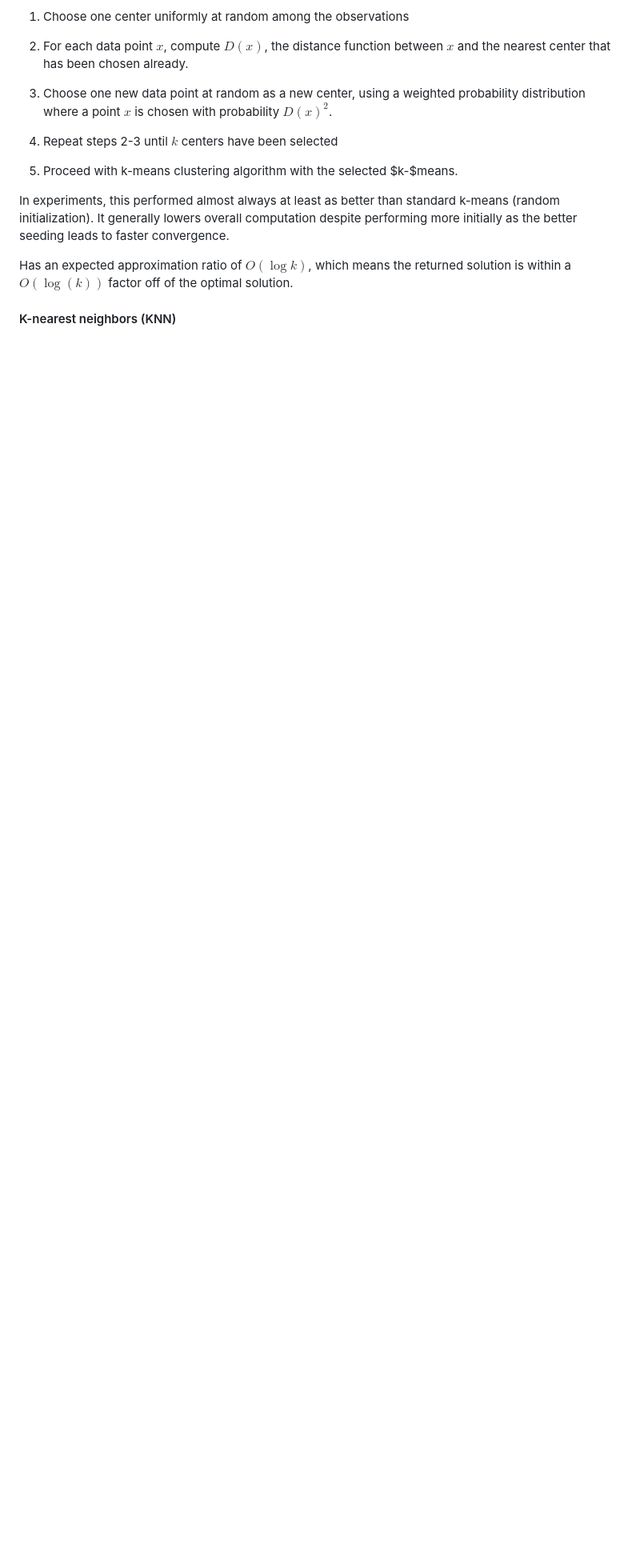
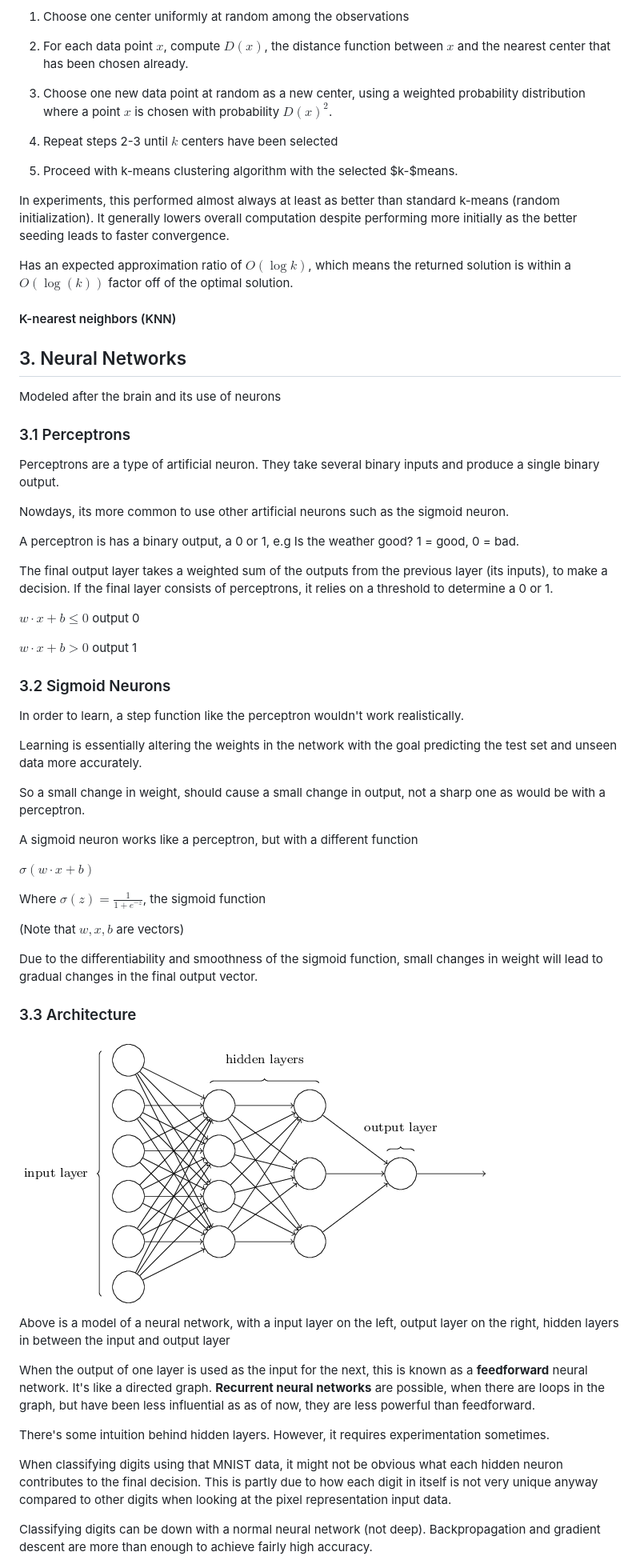
Before and after one commit to StoneT2000/Practice, a Markdown page: MachineLearning/AI and Machine Learning stuff.md, the part around the change printed below. Shown: that part at 80% size. Drawn GitHub-style; pictures changed too: MachineLearning/assets/neuralnetworkbase-0442014.png (added); blank space fills up the shorter version.

Commit message:
More Notes

```diff
--- a/MachineLearning/AI and Machine Learning stuff.md
+++ b/MachineLearning/AI and Machine Learning stuff.md
@@ -66,3 +66,60 @@ Has an expected approximation ratio of $O(\log{k})$, which means the returned so
 
 
 #### K-nearest neighbors (KNN)
+
+
+
+
+
+
+
+## 3. Neural Networks
+
+Modeled after the brain and its use of neurons
+
+### 3.1 Perceptrons
+
+Perceptrons are a type of artificial neuron. They take several binary inputs and produce a single binary output.
+
+Nowdays, its more common to use other artificial neurons such as the sigmoid neuron.
+
+A perceptron is has a binary output, a 0 or 1, e.g Is the weather good? 1 = good, 0 = bad.
+
+The final output layer takes a weighted sum of the outputs from the previous layer (its inputs), to make a decision. If the final layer consists of perceptrons, it relies on a threshold to determine a 0 or 1.
+
+$w\cdot x + b ≤ 0$ output 0
+
+$w\cdot x + b > 0$ output 1
+
+### 3.2 Sigmoid Neurons
+
+In order to learn, a step function like the perceptron wouldn't work realistically.
+
+Learning is essentially altering the weights in the network with the goal predicting the test set and unseen data more accurately.
+
+So a small change in weight, should cause a small change in output, not a sharp one as would be with a perceptron.
+
+A sigmoid neuron works like a perceptron, but with a different function
+
+$\sigma{(w\cdot x + b)}$
+
+Where $\sigma{(z)} = \frac{1}{1+e^{-z}}$, the sigmoid function
+
+(Note that $w,x,b$ are vectors)
+
+Due to the differentiability and smoothness of the sigmoid function, small changes in weight will lead to gradual changes in the final output vector.
+
+### 3.3 Architecture
+
+### ![neuralnetworkbase](assets/neuralnetworkbase-0442014.png)
+
+Above is a model of a neural network, with a input layer on the left, output layer on the right, hidden layers in between the input and output layer
+
+When the output of one layer is used as the input for the next, this is known as a **feedforward** neural network. It's like a directed graph. **Recurrent neural networks** are possible, when there are loops in the graph, but have been less influential as as of now, they are less powerful than feedforward.
+
+There's some intuition behind hidden layers. However, it requires experimentation sometimes.
+
+When classifying digits using that MNIST data, it might not be obvious what each hidden neuron contributes to the final decision. This is partly due to how each digit in itself is not very unique anyway compared to other digits when looking at the pixel representation input data.
+
+Classifying digits can be down with a normal neural network (not deep). Backpropagation and gradient descent are more than enough to achieve fairly high accuracy.
+
```
Also changed, not shown: other parts of MachineLearning/AI and Machine Learning stuff.md (+20 -0 lines), MachineLearning/assets/neuralnetworkbase.png (added), MachineLearning/assets/neuralnetworkface.png (added), MachineLearning/assets/tikz12.png (added), MachineLearning/assets/tikz15.png (added).
